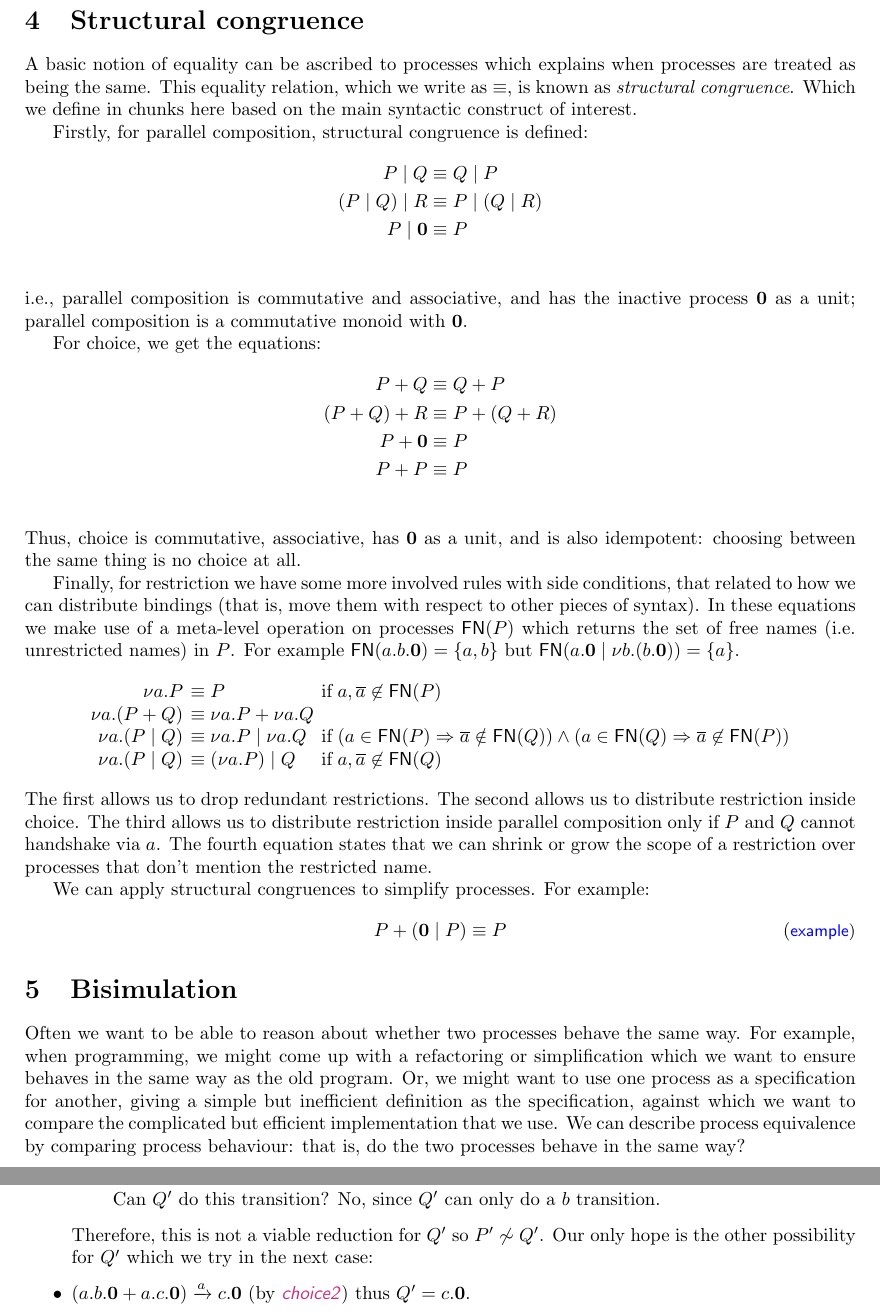
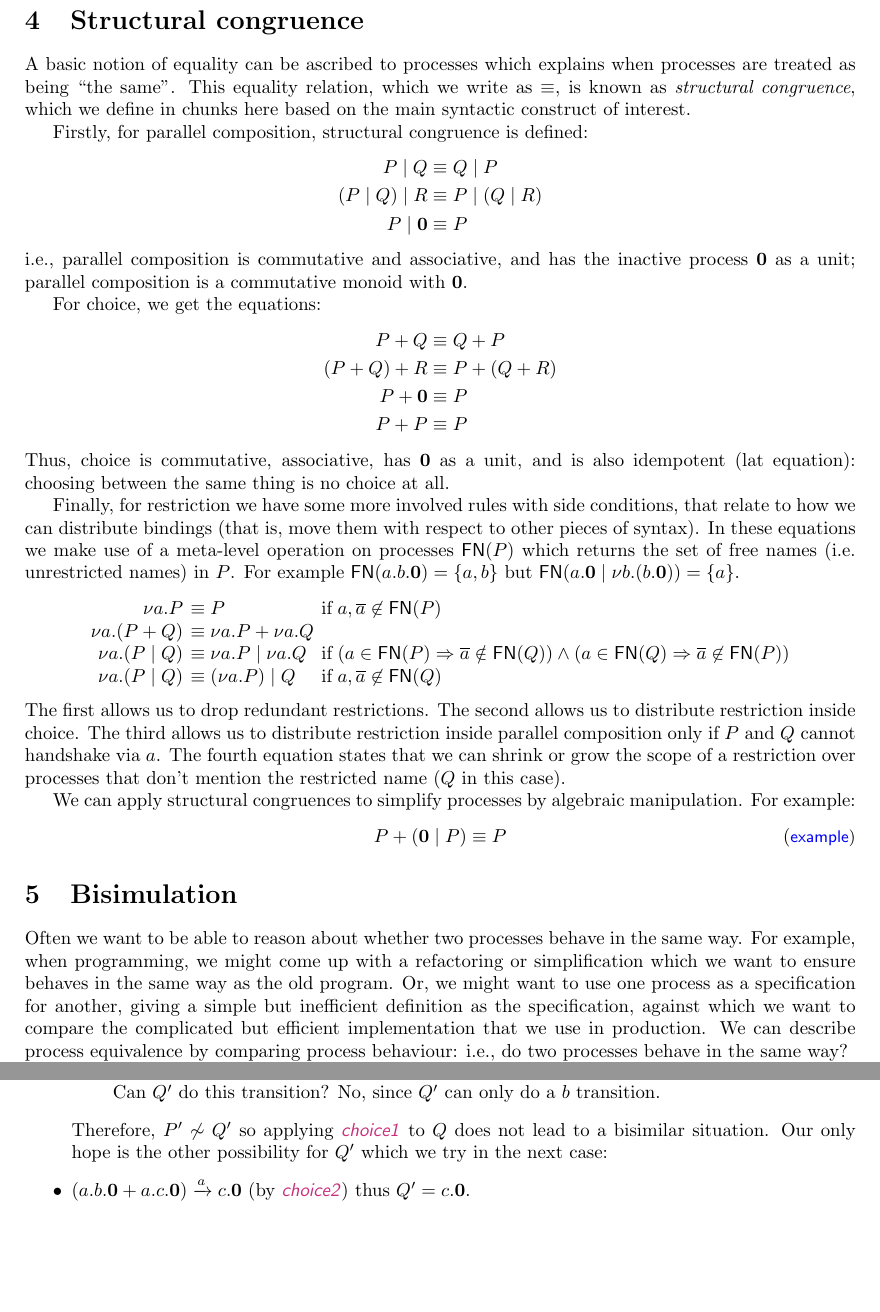
Before and after one commit to dorchard/co661-notes, a LaTeX document (ccs-notes.tex): two parts of pages 9 and 10 of 10, joined at a grey line, cut so that both start at the same text, the shorter picture padded with empty space. Compiled offline with pdfLaTeX.

Commit message:
tweaks and nits

```diff
--- a/ccs-notes.tex
+++ b/ccs-notes.tex
@@ -930,14 +930,14 @@ For choice, we get the equations:
  P + Q & \equiv Q + P \\
 (P + Q) + R & \equiv P + (Q + R) \\
  P + \mathbf{0} & \equiv P \\
- P + P & \equiv P \\
+ P + P & \equiv P
 \end{align*}
 Thus, choice is commutative, associative, has
-$\mathbf{0}$ as a unit, and is also idempotent:
+$\mathbf{0}$ as a unit, and is also idempotent (lat equation):
 choosing between the same thing is no choice at all.
 
 Finally, for restriction we have some more involved rules
-with side conditions, that related to how we can distribute
+with side conditions, that relate to how we can distribute
 bindings (that is, move them with respect to other pieces
 of syntax). In these equations we make use of a meta-level
 operation on processes $\mathsf{FN}(P)$ which returns the
@@ -966,10 +966,10 @@ us to distribute restriction inside choice. The third allows us to
 distribute restriction inside parallel composition only if
 $P$ and $Q$ cannot handshake via $a$. The fourth equation
 states that we can shrink or grow the scope of a restriction
-over processes that don't mention the restricted name.
+over processes that don't mention the restricted name ($Q$ in this case).
 
-We can apply structural congruences to simplify processes. For
-example:
+We can apply structural congruences to simplify processes by
+algebraic manipulation. For example:
 %
 \begin{align*}
   \exampleLabel{}
@@ -980,14 +980,14 @@ example:
 \section{Bisimulation}
 
 Often we want to be able to reason about whether two processes behave
-the same way. For example, when programming, we might come up with a
+in the same way. For example, when programming, we might come up with a
 refactoring or simplification which we want to ensure behaves in the
 same way as the old program. Or, we might want to use one process
 as a specification for another, giving a simple but inefficient
 definition as the specification, against which we want to compare the
-complicated but efficient implementation that we use. We can
+complicated but efficient implementation that we use in production. We can
 describe process equivalence by comparing process behaviour:
-that is, do the two processes behave in the same way?
+i.e., do two processes behave in the same way?
 
 The notion of behavioural equivalence we study in this course is
 called \emph{strong bisimulation}. This notion of behavioural
@@ -1077,8 +1077,9 @@ The lecture gives more examples and motivates this definition further.
       transition.
     \end{itemize}
     %
-    Therefore, this is not a viable reduction for $Q'$ so
-    $P' \not\sim Q'$. Our only hope is the other possibility for $Q'$
+    Therefore,
+    $P' \not\sim Q'$ so applying \truleInner{choice1} to $Q$ does not
+    lead to a bisimilar situation. Our only hope is the other possibility for $Q'$
     which we try in the next case:
 
     \item $(a.b.\mathbf{0} + a.c.\mathbf{0}) \xrightarrow{a}
```
Also changed, not shown: ccs-notes.pdf, ccs-notes.tex (10 more changed lines).
